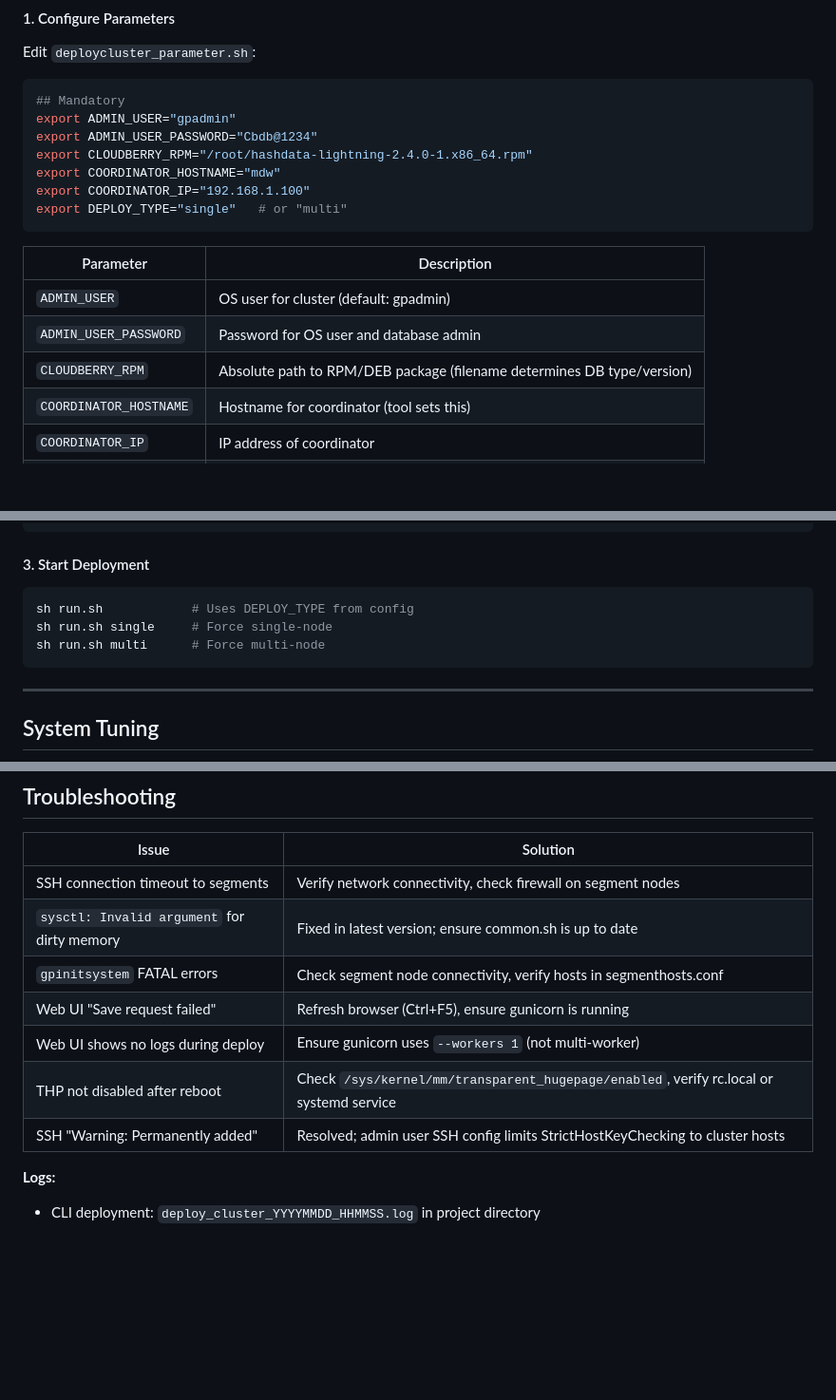
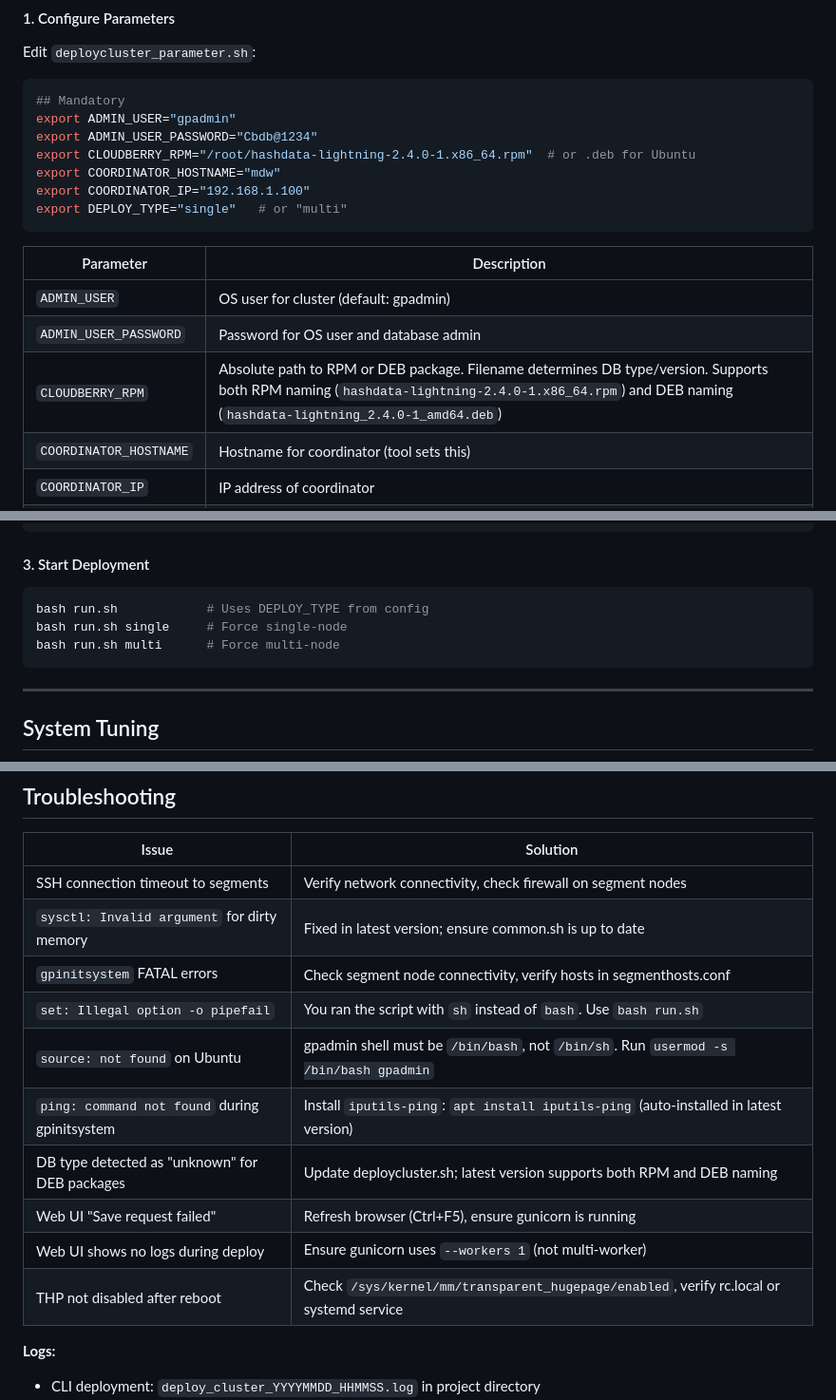
Before and after one commit to cloudberry-fe/cbdbtools, a Markdown page: README.md, 3 parts joined by grey strips. Shown at 95% size. GitHub-like rendering; blank space fills up the shorter version.

````diff
--- a/README.md
+++ b/README.md
@@ -122,7 +124,7 @@ Edit `deploycluster_parameter.sh`:
 ## Mandatory
 export ADMIN_USER="gpadmin"
 export ADMIN_USER_PASSWORD="Cbdb@1234"
-export CLOUDBERRY_RPM="/root/hashdata-lightning-2.4.0-1.x86_64.rpm"
+export CLOUDBERRY_RPM="/root/hashdata-lightning-2.4.0-1.x86_64.rpm"  # or .deb for Ubuntu
 export COORDINATOR_HOSTNAME="mdw"
 export COORDINATOR_IP="192.168.1.100"
 export DEPLOY_TYPE="single"   # or "multi"
@@ -132,7 +134,7 @@ export DEPLOY_TYPE="single"   # or "multi"
 |-----------|------------|
 | `ADMIN_USER` | OS user for cluster (default: gpadmin) |
 | `ADMIN_USER_PASSWORD` | Password for OS user and database admin |
-| `CLOUDBERRY_RPM` | Absolute path to RPM/DEB package (filename determines DB type/version) |
+| `CLOUDBERRY_RPM` | Absolute path to RPM or DEB package. Filename determines DB type/version. Supports both RPM naming (`hashdata-lightning-2.4.0-1.x86_64.rpm`) and DEB naming (`hashdata-lightning_2.4.0-1_amd64.deb`) |
 | `COORDINATOR_HOSTNAME` | Hostname for coordinator (tool sets this) |
 | `COORDINATOR_IP` | IP address of coordinator |
 | `DEPLOY_TYPE` | `single` or `multi` |
@@ -178,9 +180,9 @@ Edit `segmenthosts.conf`:
 #### 3. Start Deployment
 
 ```bash
-sh run.sh            # Uses DEPLOY_TYPE from config
-sh run.sh single     # Force single-node
-sh run.sh multi      # Force multi-node
+bash run.sh            # Uses DEPLOY_TYPE from config
+bash run.sh single     # Force single-node
+bash run.sh multi      # Force multi-node
 ```
 
 ---
@@ -277,10 +279,13 @@ sh multiscp.sh -k ~/.ssh/id_rsa -f hosts.txt -u root ./config.ini /tmp/
 | SSH connection timeout to segments | Verify network connectivity, check firewall on segment nodes |
 | `sysctl: Invalid argument` for dirty memory | Fixed in latest version; ensure common.sh is up to date |
 | `gpinitsystem` FATAL errors | Check segment node connectivity, verify hosts in segmenthosts.conf |
+| `set: Illegal option -o pipefail` | You ran the script with `sh` instead of `bash`. Use `bash run.sh` |
+| `source: not found` on Ubuntu | gpadmin shell must be `/bin/bash`, not `/bin/sh`. Run `usermod -s /bin/bash gpadmin` |
+| `ping: command not found` during gpinitsystem | Install `iputils-ping`: `apt install iputils-ping` (auto-installed in latest version) |
+| DB type detected as "unknown" for DEB packages | Update deploycluster.sh; latest version supports both RPM and DEB naming |
 | Web UI "Save request failed" | Refresh browser (Ctrl+F5), ensure gunicorn is running |
 | Web UI shows no logs during deploy | Ensure gunicorn uses `--workers 1` (not multi-worker) |
 | THP not disabled after reboot | Check `/sys/kernel/mm/transparent_hugepage/enabled`, verify rc.local or systemd service |
-| SSH "Warning: Permanently added" | Resolved; admin user SSH config limits StrictHostKeyChecking to cluster hosts |
 
 **Logs:**
 - CLI deployment: `deploy_cluster_YYYYMMDD_HHMMSS.log` in project directory
````
Also changed, not shown: other parts of README.md (+3 -1 lines), CLAUDE.md (+9 -4 lines).
